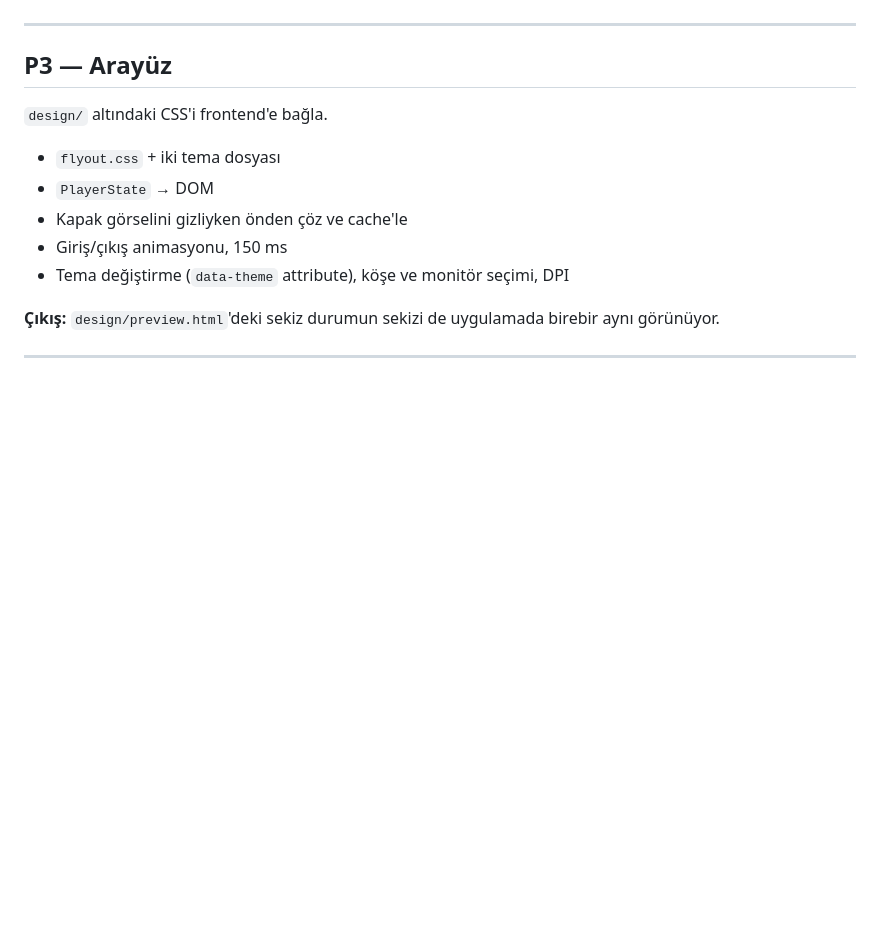
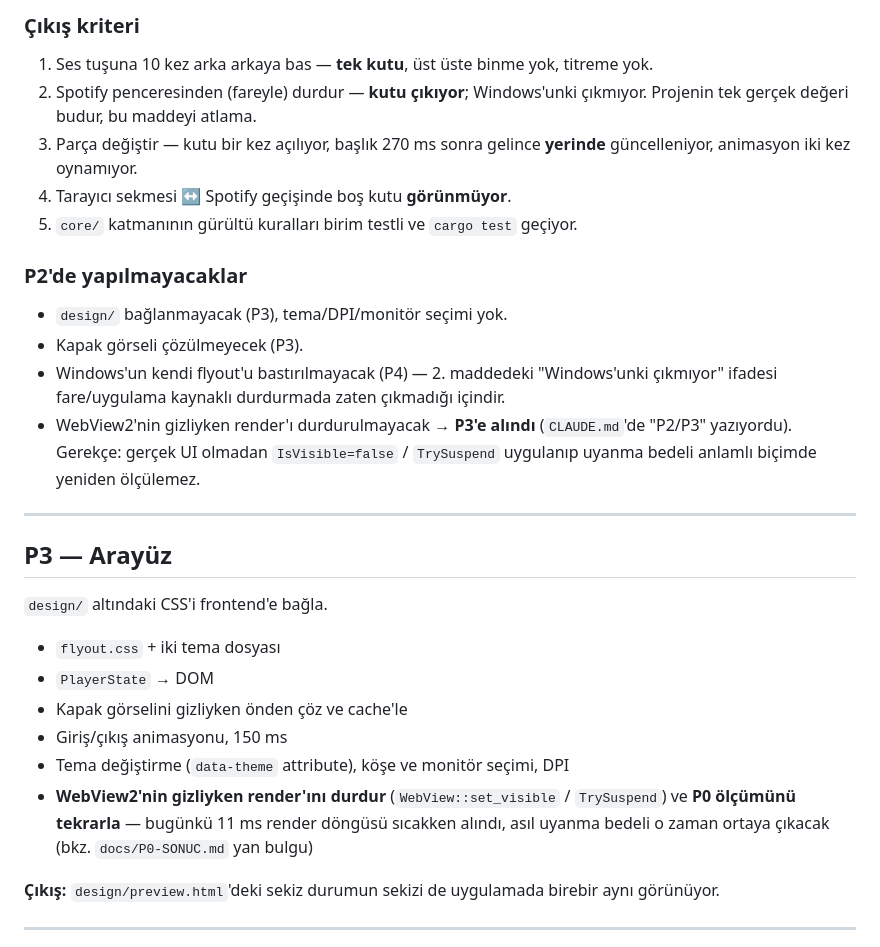
Before and after one commit to eemresari/neon-flyout, a Markdown page: docs/ROADMAP.md, the part around one of its changes. Rendered like a GitHub page; blank space fills up the shorter version.

```diff
--- a/docs/ROADMAP.md
+++ b/docs/ROADMAP.md
@@ -95,3 +164,22 @@ titreme yok. Spotify penceresinden durdur — kutu çıkıyor (Windows'unki çı
+### Çıkış kriteri
+
+1. Ses tuşuna 10 kez arka arkaya bas — **tek kutu**, üst üste binme yok, titreme yok.
+2. Spotify penceresinden (fareyle) durdur — **kutu çıkıyor**; Windows'unki çıkmıyor.
+   Projenin tek gerçek değeri budur, bu maddeyi atlama.
+3. Parça değiştir — kutu bir kez açılıyor, başlık 270 ms sonra gelince **yerinde**
+   güncelleniyor, animasyon iki kez oynamıyor.
+4. Tarayıcı sekmesi ↔ Spotify geçişinde boş kutu **görünmüyor**.
+5. `core/` katmanının gürültü kuralları birim testli ve `cargo test` geçiyor.
+
+### P2'de yapılmayacaklar
+
+- `design/` bağlanmayacak (P3), tema/DPI/monitör seçimi yok.
+- Kapak görseli çözülmeyecek (P3).
+- Windows'un kendi flyout'u bastırılmayacak (P4) — 2. maddedeki "Windows'unki
+  çıkmıyor" ifadesi fare/uygulama kaynaklı durdurmada zaten çıkmadığı içindir.
+- WebView2'nin gizliyken render'ı durdurulmayacak → **P3'e alındı** (`CLAUDE.md`'de
+  "P2/P3" yazıyordu). Gerekçe: gerçek UI olmadan `IsVisible=false` / `TrySuspend`
+  uygulanıp uyanma bedeli anlamlı biçimde yeniden ölçülemez.
 
 ---
 
@@ -104,6 +192,9 @@ titreme yok. Spotify penceresinden durdur — kutu çıkıyor (Windows'unki çı
 - Kapak görselini gizliyken önden çöz ve cache'le
 - Giriş/çıkış animasyonu, 150 ms
 - Tema değiştirme (`data-theme` attribute), köşe ve monitör seçimi, DPI
+- **WebView2'nin gizliyken render'ını durdur** (`WebView::set_visible` / `TrySuspend`)
+  ve **P0 ölçümünü tekrarla** — bugünkü 11 ms render döngüsü sıcakken alındı, asıl
+  uyanma bedeli o zaman ortaya çıkacak (bkz. `docs/P0-SONUC.md` yan bulgu)
 
 **Çıkış:** `design/preview.html`'deki sekiz durumun sekizi de uygulamada birebir aynı
 görünüyor.
```
Also changed, not shown: other parts of docs/ROADMAP.md (+79 -10 lines), CLAUDE.md (+4 -1 lines).
